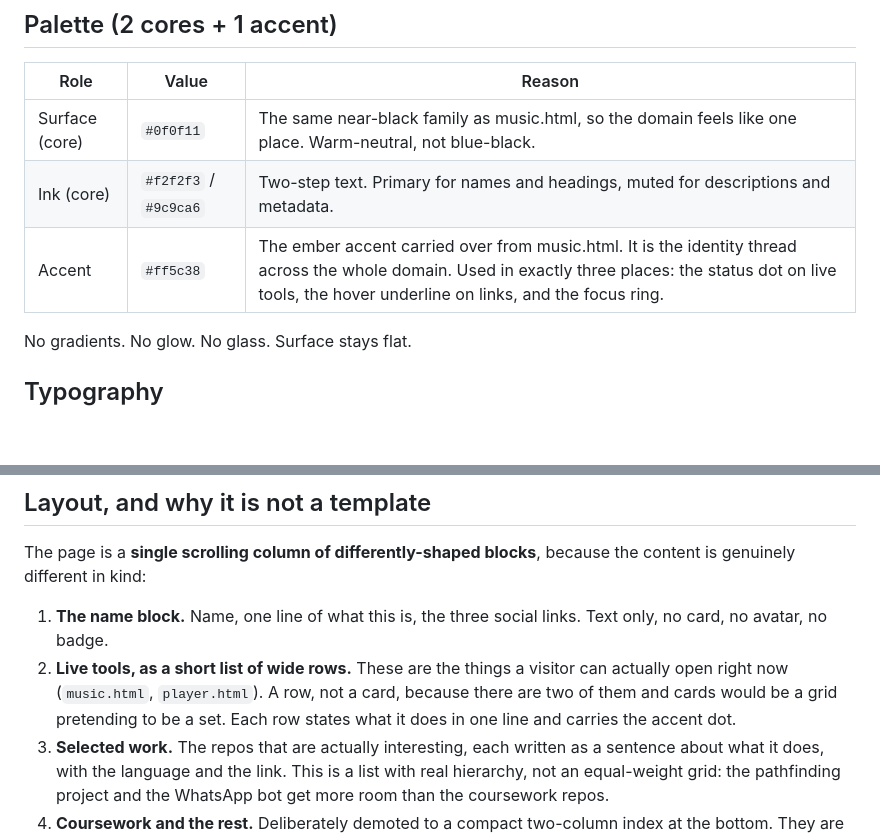
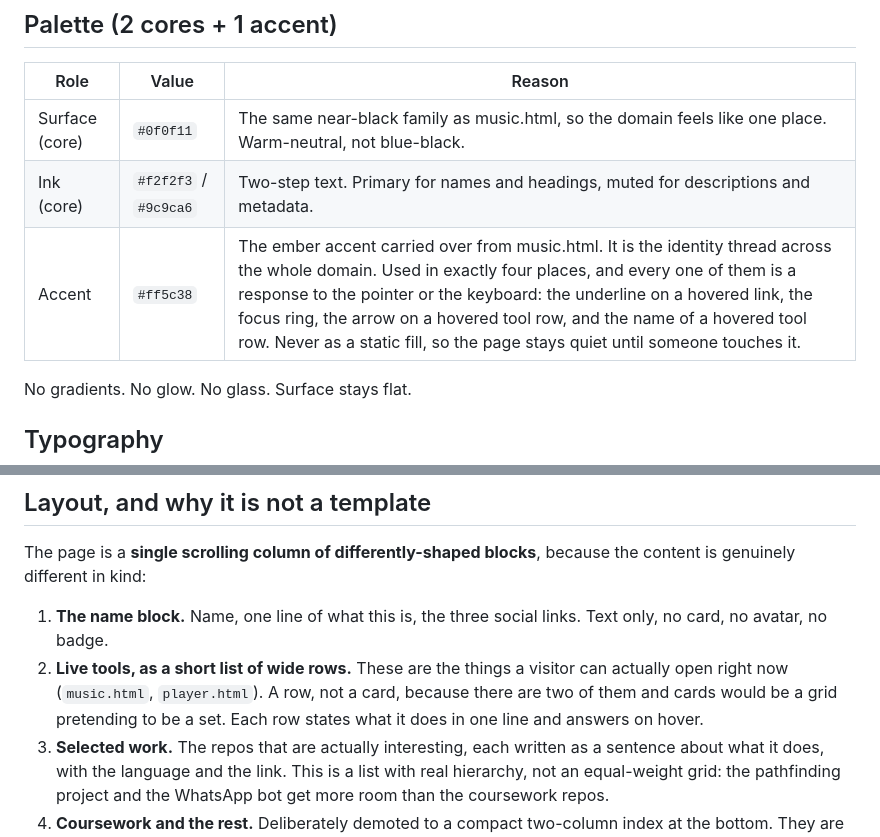
Before and after one commit to 1RDHWN1/1RDHWN1.github.io, a Markdown page: DESIGN.md, 2 parts joined by grey strips. GitHub-like rendering; blank space fills up the shorter version.

Commit message:
docs(site): correct the accent count in DESIGN.md (four uses, all interaction states)

```diff
--- a/DESIGN.md
+++ b/DESIGN.md
@@ -40,7 +40,7 @@ there because portfolios usually have it.
 |---|---|---|
 | Surface (core) | `#0f0f11` | The same near-black family as music.html, so the domain feels like one place. Warm-neutral, not blue-black. |
 | Ink (core) | `#f2f2f3` / `#9c9ca6` | Two-step text. Primary for names and headings, muted for descriptions and metadata. |
-| Accent | `#ff5c38` | The ember accent carried over from music.html. It is the identity thread across the whole domain. Used in exactly three places: the status dot on live tools, the hover underline on links, and the focus ring. |
+| Accent | `#ff5c38` | The ember accent carried over from music.html. It is the identity thread across the whole domain. Used in exactly four places, and every one of them is a response to the pointer or the keyboard: the underline on a hovered link, the focus ring, the arrow on a hovered tool row, and the name of a hovered tool row. Never as a static fill, so the page stays quiet until someone touches it. |
 
 No gradients. No glow. No glass. Surface stays flat.
 
@@ -64,7 +64,7 @@ the content is genuinely different in kind:
 2. **Live tools, as a short list of wide rows.** These are the things a visitor
    can actually open right now (`music.html`, `player.html`). A row, not a card,
    because there are two of them and cards would be a grid pretending to be a
-   set. Each row states what it does in one line and carries the accent dot.
+   set. Each row states what it does in one line and answers on hover.
 3. **Selected work.** The repos that are actually interesting, each written as a
    sentence about what it does, with the language and the link. This is a list
    with real hierarchy, not an equal-weight grid: the pathfinding project and the
```
